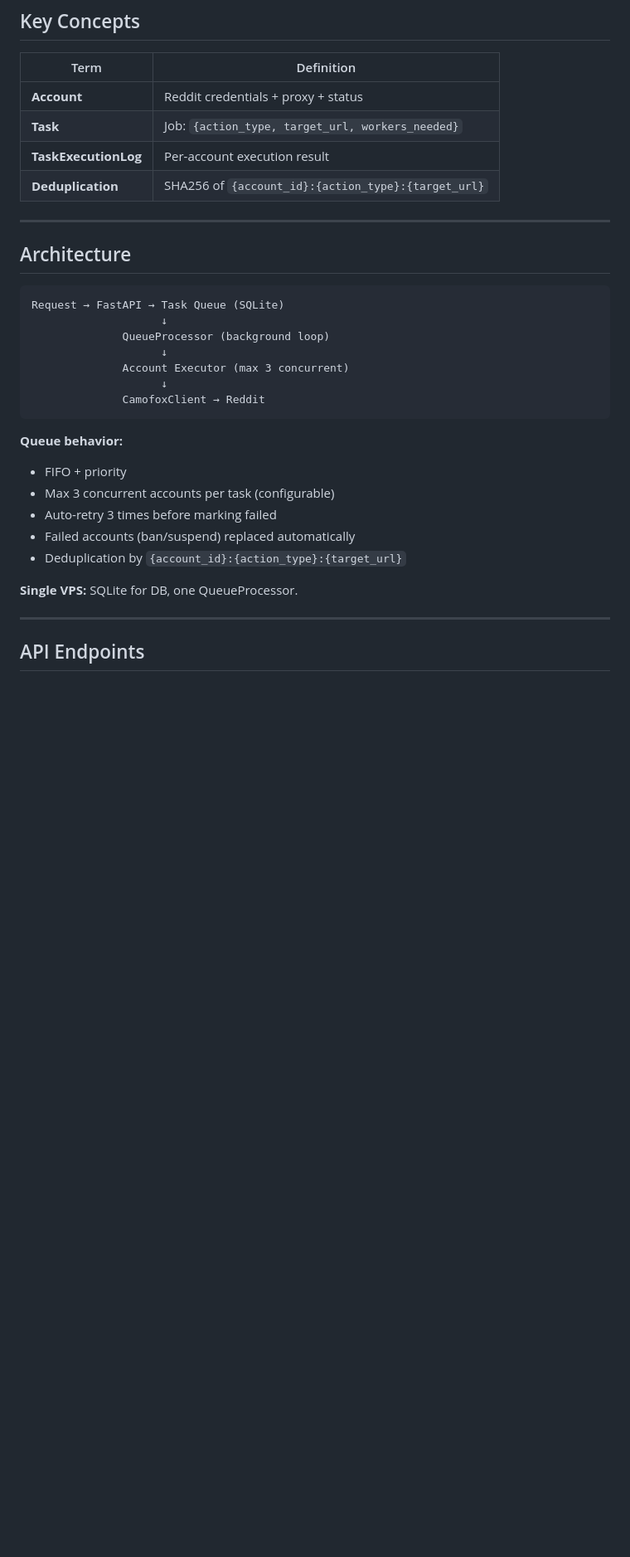
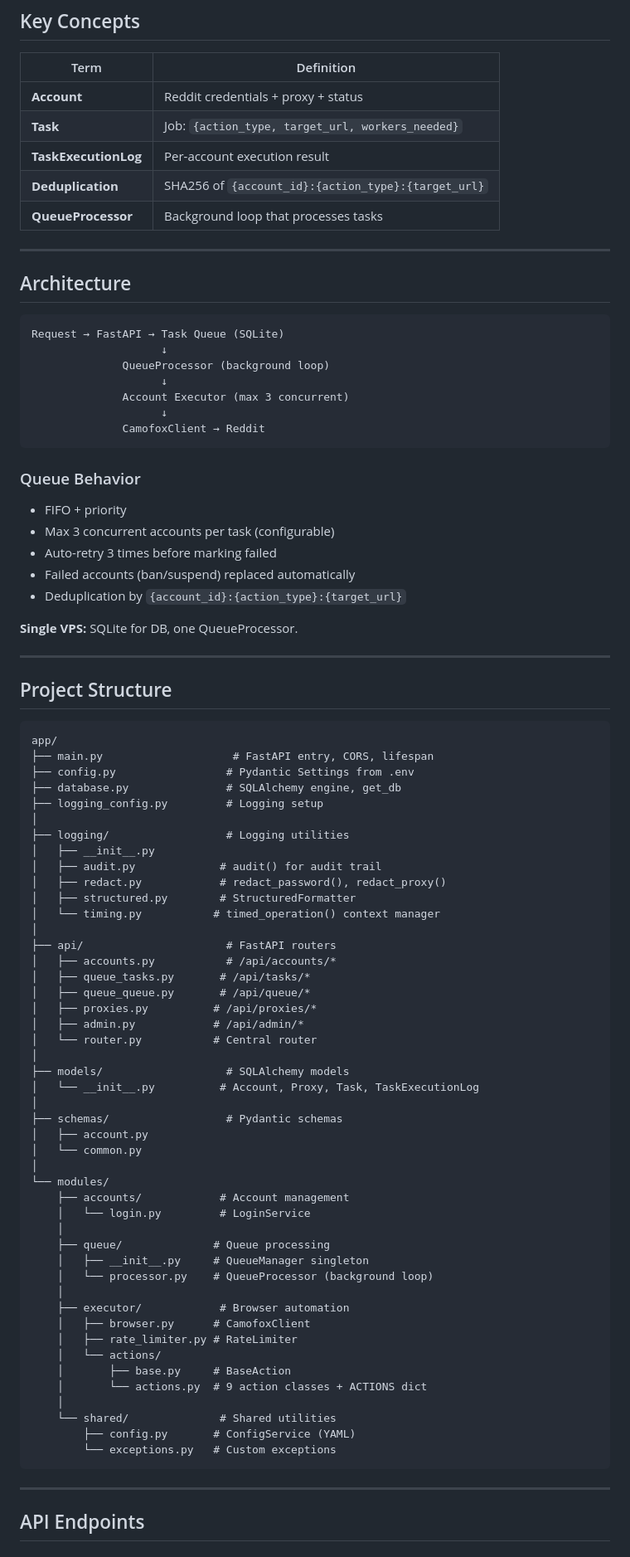
Before and after one commit to vaproh/ReOrchestra, a Markdown page: AGENTS.md, the part around one of its changes. Shown at 83% size. Rendered like a GitHub page; blank space fills up the shorter version.

Commit message:
docs: update AGENTS.md with logging module, project structure

````diff
--- a/AGENTS.md
+++ b/AGENTS.md
@@ -58,6 +58,7 @@ ReOrchestra solves this with:
 | **Task** | Job: `{action_type, target_url, workers_needed}` |
 | **TaskExecutionLog** | Per-account execution result |
 | **Deduplication** | SHA256 of `{account_id}:{action_type}:{target_url}` |
+| **QueueProcessor** | Background loop that processes tasks |
 
 ---
 
@@ -73,7 +74,7 @@ Request → FastAPI → Task Queue (SQLite)
               CamofoxClient → Reddit
 ```
 
-**Queue behavior:**
+### Queue Behavior
 - FIFO + priority
 - Max 3 concurrent accounts per task (configurable)
 - Auto-retry 3 times before marking failed
@@ -84,6 +85,59 @@ Request → FastAPI → Task Queue (SQLite)
 
 ---
 
+## Project Structure
+
+```
+app/
+├── main.py                    # FastAPI entry, CORS, lifespan
+├── config.py                 # Pydantic Settings from .env
+├── database.py               # SQLAlchemy engine, get_db
+├── logging_config.py         # Logging setup
+│
+├── logging/                  # Logging utilities
+│   ├── __init__.py
+│   ├── audit.py             # audit() for audit trail
+│   ├── redact.py            # redact_password(), redact_proxy()
+│   ├── structured.py        # StructuredFormatter
+│   └── timing.py           # timed_operation() context manager
+│
+├── api/                      # FastAPI routers
+│   ├── accounts.py           # /api/accounts/*
+│   ├── queue_tasks.py       # /api/tasks/*
+│   ├── queue_queue.py       # /api/queue/*
+│   ├── proxies.py          # /api/proxies/*
+│   ├── admin.py            # /api/admin/*
+│   └── router.py           # Central router
+│
+├── models/                   # SQLAlchemy models
+│   └── __init__.py          # Account, Proxy, Task, TaskExecutionLog
+│
+├── schemas/                  # Pydantic schemas
+│   ├── account.py
+│   └── common.py
+│
+└── modules/
+    ├── accounts/            # Account management
+    │   └── login.py         # LoginService
+    │
+    ├── queue/              # Queue processing
+    │   ├── __init__.py     # QueueManager singleton
+    │   └── processor.py    # QueueProcessor (background loop)
+    │
+    ├── executor/            # Browser automation
+    │   ├── browser.py      # CamofoxClient
+    │   ├── rate_limiter.py # RateLimiter
+    │   └── actions/
+    │       ├── base.py     # BaseAction
+    │       └── actions.py  # 9 action classes + ACTIONS dict
+    │
+    └── shared/              # Shared utilities
+        ├── config.py       # ConfigService (YAML)
+        └── exceptions.py   # Custom exceptions
+```
+
+---
+
 ## API Endpoints
 
 ### Accounts
````
Also changed, not shown: other parts of AGENTS.md (+74 -34 lines).
